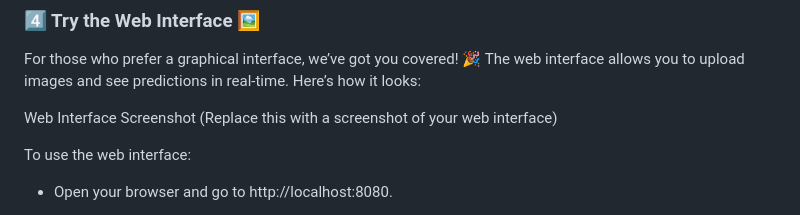
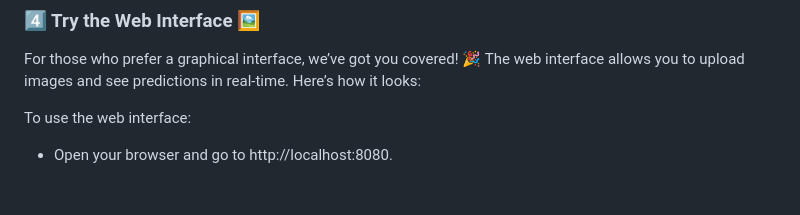
Before and after one commit to yvesdylane/Deploying-an-Image-Recognition-Model-to-a-Local-Production-Environment-Objective, a Markdown page: README.md, the part around the change. Drawn GitHub-style; blank space fills up the shorter version.

```diff
--- a/README.md
+++ b/README.md
@@ -53,8 +53,6 @@ And BOOM 💥! You'll get the AI's prediction! 🧠📸
 ### 4️⃣ Try the Web Interface 🖼️
 
 For those who prefer a graphical interface, we’ve got you covered! 🎉 The web interface allows you to upload images and see predictions in real-time. Here’s how it looks:
-
-Web Interface Screenshot (Replace this with a screenshot of your web interface)
 
 To use the web interface:
 
```
